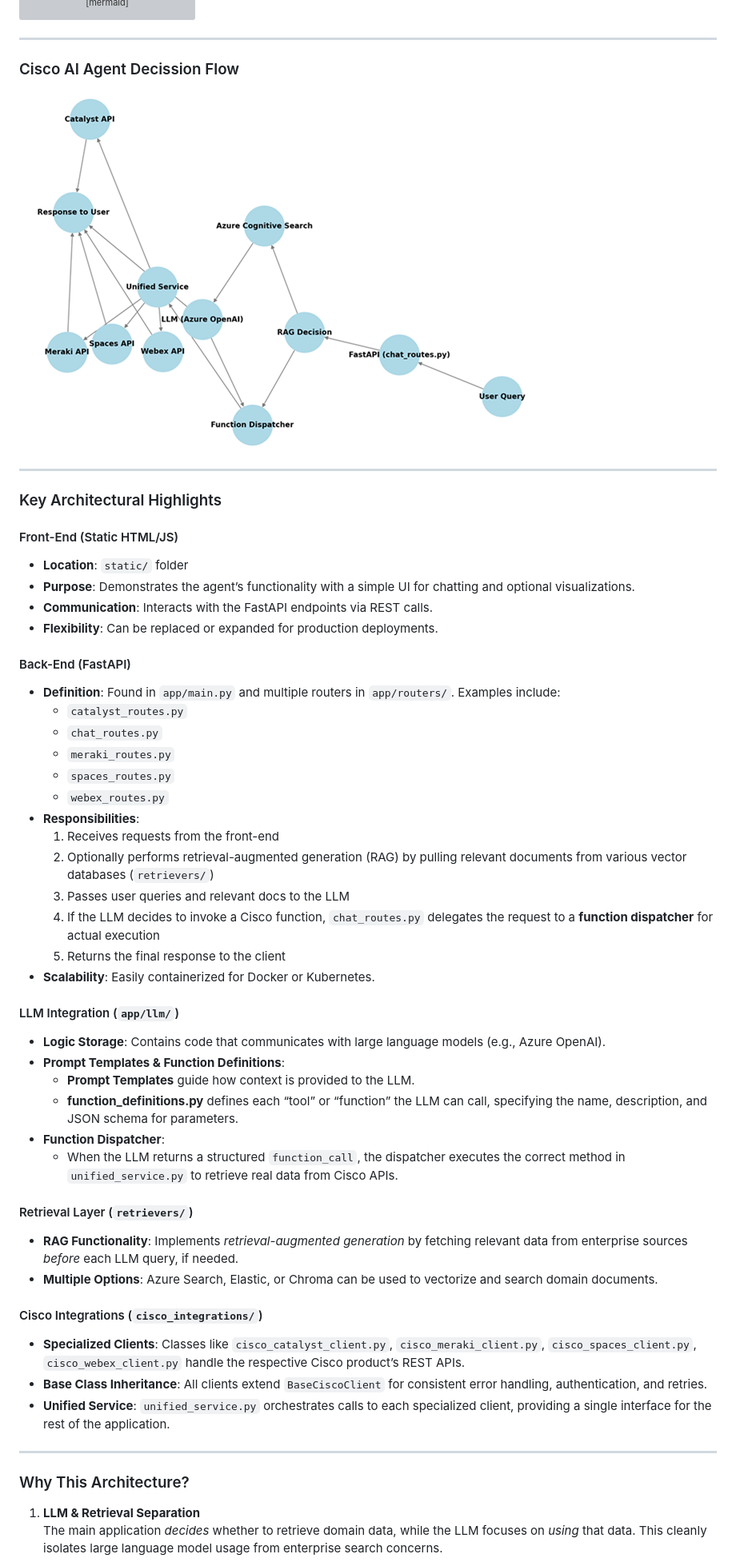
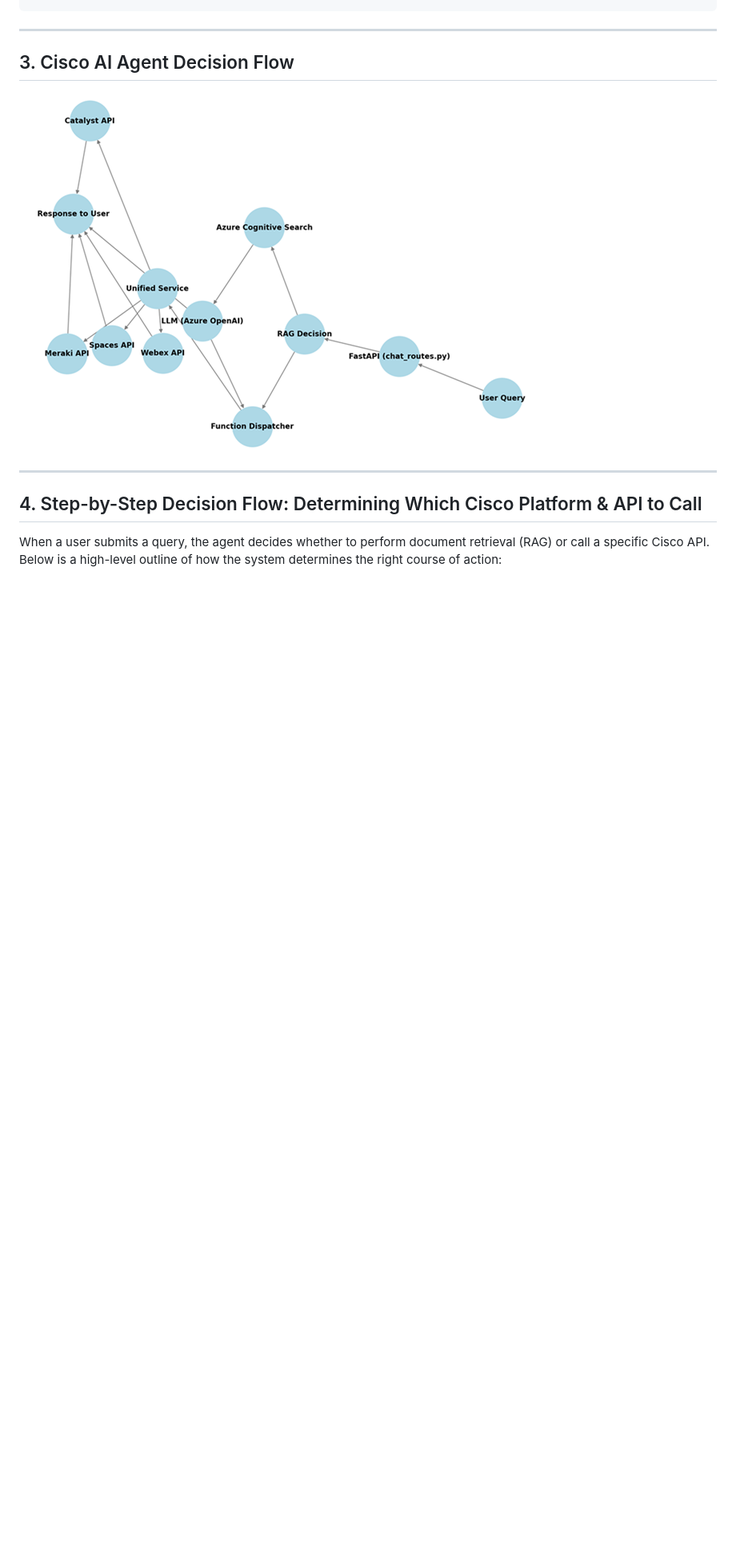
Before and after one commit to APO-SRE/cisco-data-bridge-ai-agent, a Markdown page: README.md, the part around the change printed below. Shown: that part at 80% size. Drawn GitHub-style; blank space fills up the shorter version; grey boxes are pictures that could not be loaded.

````diff
--- a/README.md
+++ b/README.md
@@ -118,61 +128,15 @@ style CI fill:#D1FFD1,stroke:#333,stroke-width:2px
 style Clients fill:#D1FFD1,stroke:#333,stroke-width:2px
 ```
----
-
-### Cisco AI Agent Decission Flow
-
-![Cisco AI Agent Decission Flow](app/assets/Cisco_AI_Agent_Decission_Flow2.png)
-
-
 
 ---
 
+## 3. Cisco AI Agent Decision Flow
 
-
-### Key Architectural Highlights
-
-#### Front-End (Static HTML/JS)
-- **Location**: `static/` folder
-- **Purpose**: Demonstrates the agent’s functionality with a simple UI for chatting and optional visualizations.
-- **Communication**: Interacts with the FastAPI endpoints via REST calls.
-- **Flexibility**: Can be replaced or expanded for production deployments.
-
-#### Back-End (FastAPI)
-- **Definition**: Found in `app/main.py` and multiple routers in `app/routers/`. Examples include:
-  - `catalyst_routes.py`
-  - `chat_routes.py`
-  - `meraki_routes.py`
-  - `spaces_routes.py`
-  - `webex_routes.py`
-- **Responsibilities**:
-  1. Receives requests from the front-end
-  2. Optionally performs retrieval-augmented generation (RAG) by pulling relevant documents from various vector databases (`retrievers/`)
-  3. Passes user queries and relevant docs to the LLM
-  4. If the LLM decides to invoke a Cisco function, `chat_routes.py` delegates the request to a **function dispatcher** for actual execution
-  5. Returns the final response to the client
-- **Scalability**: Easily containerized for Docker or Kubernetes.
-
-#### LLM Integration (`app/llm/`)
-- **Logic Storage**: Contains code that communicates with large language models (e.g., Azure OpenAI).
-- **Prompt Templates & Function Definitions**:
-  - **Prompt Templates** guide how context is provided to the LLM.
-  - **function_definitions.py** defines each “tool” or “function” the LLM can call, specifying the name, description, and JSON schema for parameters.
-- **Function Dispatcher**:
-  - When the LLM returns a structured `function_call`, the dispatcher executes the correct method in `unified_service.py` to retrieve real data from Cisco APIs.
-
-#### Retrieval Layer (`retrievers/`)
-- **RAG Functionality**: Implements *retrieval-augmented generation* by fetching relevant data from enterprise sources *before* each LLM query, if needed.
-- **Multiple Options**: Azure Search, Elastic, or Chroma can be used to vectorize and search domain documents.
-
-#### Cisco Integrations (`cisco_integrations/`)
-- **Specialized Clients**: Classes like `cisco_catalyst_client.py`, `cisco_meraki_client.py`, `cisco_spaces_client.py`, `cisco_webex_client.py` handle the respective Cisco product’s REST APIs.
-- **Base Class Inheritance**: All clients extend `BaseCiscoClient` for consistent error handling, authentication, and retries.
-- **Unified Service**: `unified_service.py` orchestrates calls to each specialized client, providing a single interface for the rest of the application.
+![Cisco AI Agent Decision Flow](app/assets/Cisco_AI_Agent_Decission_Flow2.png)
 
 ---
 
-### Why This Architecture?
+## 4. Step-by-Step Decision Flow: Determining Which Cisco Platform & API to Call
 
-1. **LLM & Retrieval Separation**
-   The main application *decides* whether to retrieve domain data, while the LLM focuses on *using* that data. This cleanly isolates large language model usage from enterprise search concerns.
+When a user submits a query, the agent decides whether to perform document retrieval (RAG) or call a specific Cisco API. Below is a high-level outline of how the system determines the right course of action:
 
````
Also changed, not shown: other parts of README.md (+153 -22 lines).
